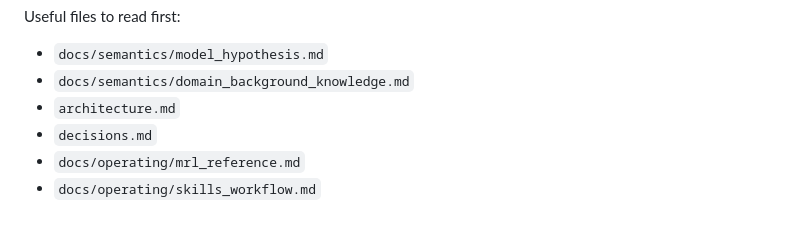
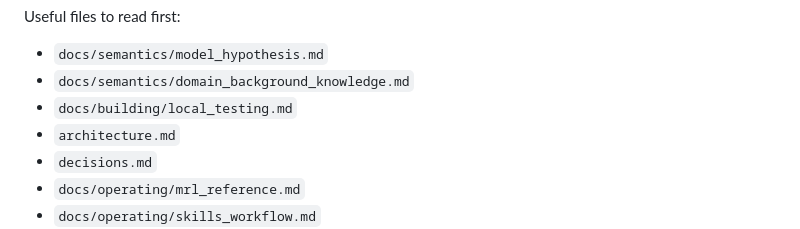
Before and after one commit to codingzenorg/living-circles-mrl, a Markdown page: readme.md, the part around the change. Drawn GitHub-style.

Commit message:
docs: add local testing note

```diff
--- a/readme.md
+++ b/readme.md
@@ -92,6 +92,7 @@ Useful files to read first:
 
 - `docs/semantics/model_hypothesis.md`
 - `docs/semantics/domain_background_knowledge.md`
+- `docs/building/local_testing.md`
 - `architecture.md`
 - `decisions.md`
 - `docs/operating/mrl_reference.md`
```
Also changed, not shown: docs/building/local_testing.md (added, +45 -0 lines).
